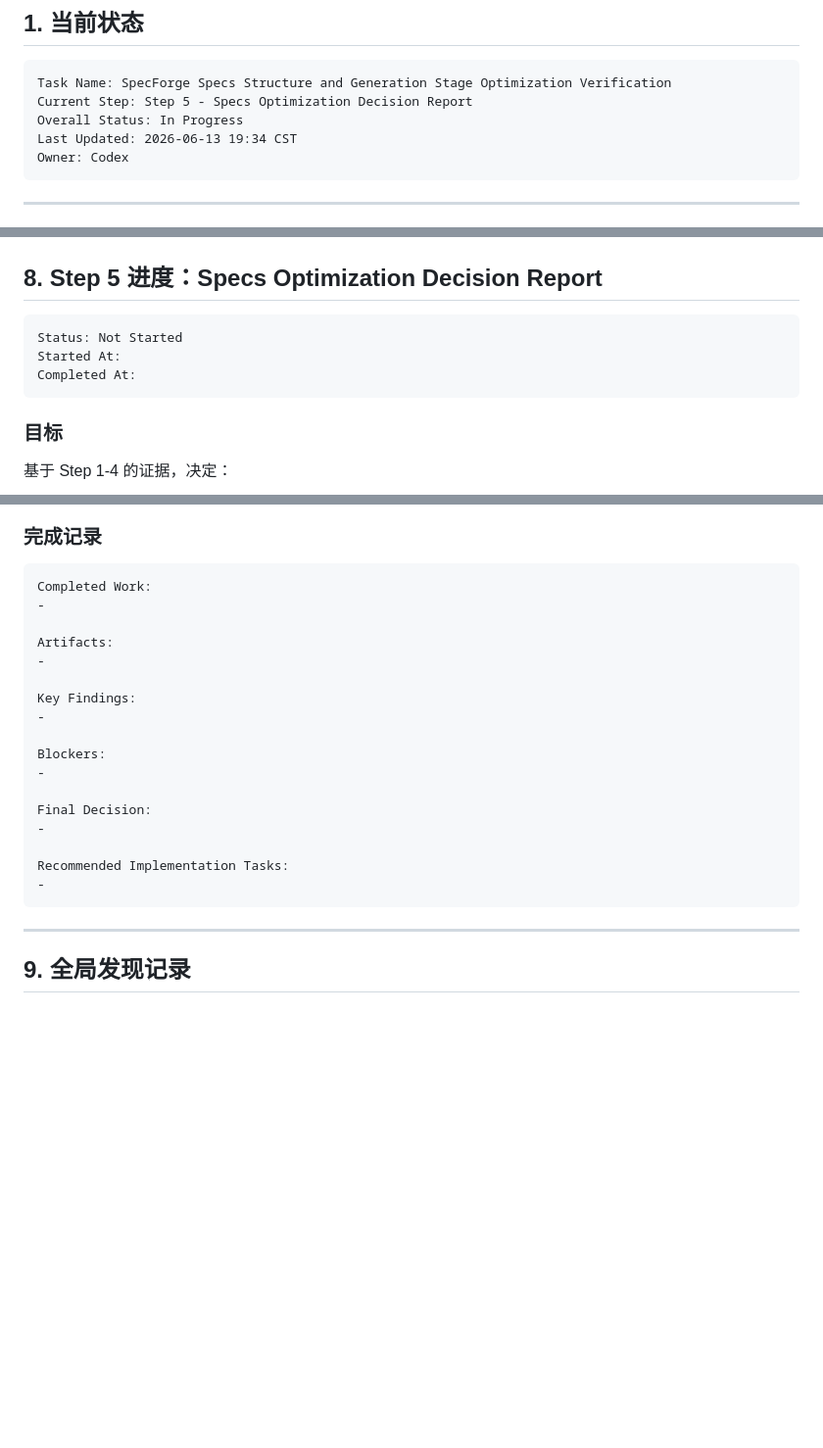
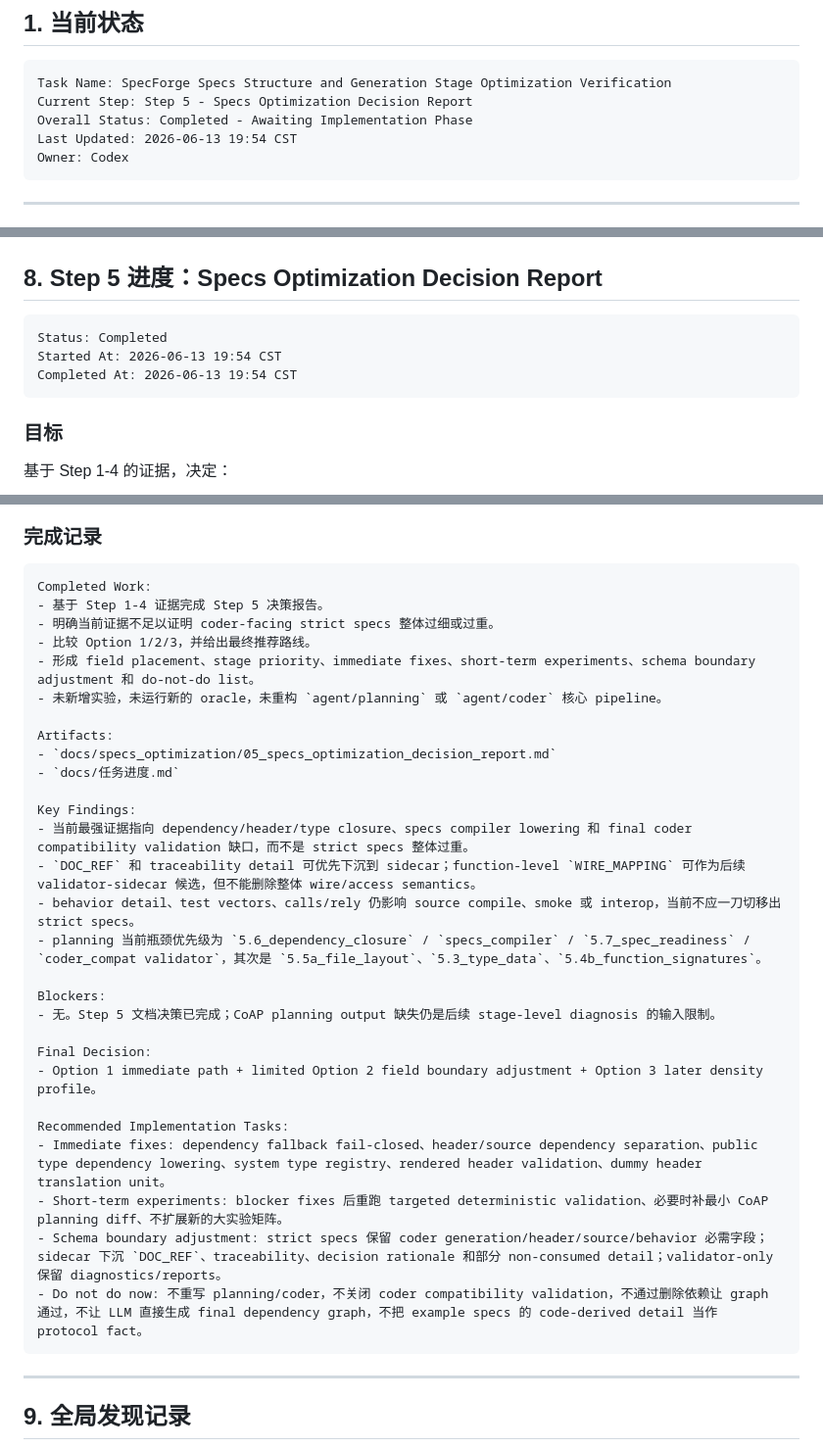
Before and after one commit to Assassin187/SpecForge, a Markdown page: docs/任务进度.md, 3 parts joined by grey strips. Shown at 98% size. GitHub-like rendering; blank space fills up the shorter version.

````diff
--- a/docs/任务进度.md
+++ b/docs/任务进度.md
@@ -5,8 +5,8 @@
 ```text
 Task Name: SpecForge Specs Structure and Generation Stage Optimization Verification
 Current Step: Step 5 - Specs Optimization Decision Report
-Overall Status: In Progress
-Last Updated: 2026-06-13 19:34 CST
+Overall Status: Completed - Awaiting Implementation Phase
+Last Updated: 2026-06-13 19:54 CST
 Owner: Codex
 ```
 
@@ -323,9 +323,9 @@ Next Step Recommendation:
 ## 8. Step 5 进度：Specs Optimization Decision Report
 
 ```text
-Status: Not Started
-Started At:
-Completed At:
+Status: Completed
+Started At: 2026-06-13 19:54 CST
+Completed At: 2026-06-13 19:54 CST
 ```
 
 ### 目标
@@ -350,22 +350,33 @@ docs/specs_optimization/05_specs_optimization_decision_report.md
 
 ```text
 Completed Work:
--
+- 基于 Step 1-4 证据完成 Step 5 决策报告。
+- 明确当前证据不足以证明 coder-facing strict specs 整体过细或过重。
+- 比较 Option 1/2/3，并给出最终推荐路线。
+- 形成 field placement、stage priority、immediate fixes、short-term experiments、schema boundary adjustment 和 do-not-do list。
+- 未新增实验，未运行新的 oracle，未重构 `agent/planning` 或 `agent/coder` 核心 pipeline。
 
 Artifacts:
--
+- `docs/specs_optimization/05_specs_optimization_decision_report.md`
+- `docs/任务进度.md`
 
 Key Findings:
--
+- 当前最强证据指向 dependency/header/type closure、specs compiler lowering 和 final coder compatibility validation 缺口，而不是 strict specs 整体过重。
+- `DOC_REF` 和 traceability detail 可优先下沉到 sidecar；function-level `WIRE_MAPPING` 可作为后续 validator-sidecar 候选，但不能删除整体 wire/access semantics。
+- behavior detail、test vectors、calls/rely 仍影响 source compile、smoke 或 interop，当前不应一刀切移出 strict specs。
+- planning 当前瓶颈优先级为 `5.6_dependency_closure` / `specs_compiler` / `5.7_spec_readiness` / `coder_compat validator`，其次是 `5.5a_file_layout`、`5.3_type_data`、`5.4b_function_signatures`。
 
 Blockers:
--
+- 无。Step 5 文档决策已完成；CoAP planning output 缺失仍是后续 stage-level diagnosis 的输入限制。
 
 Final Decision:
--
+- Option 1 immediate path + limited Option 2 field boundary adjustment + Option 3 later density profile。
 
 Recommended Implementation Tasks:
--
+- Immediate fixes: dependency fallback fail-closed、header/source dependency separation、public type dependency lowering、system type registry、rendered header validation、dummy header translation unit。
+- Short-term experiments: blocker fixes 后重跑 targeted deterministic validation、必要时补最小 CoAP planning diff、不扩展新的大实验矩阵。
+- Schema boundary adjustment: strict specs 保留 coder generation/header/source/behavior 必需字段；sidecar 下沉 `DOC_REF`、traceability、decision rationale 和部分 non-consumed detail；validator-only 保留 diagnostics/reports。
+- Do not do now: 不重写 planning/coder，不关闭 coder compatibility validation，不通过删除依赖让 graph 通过，不让 LLM 直接生成 final dependency graph，不把 example specs 的 code-derived detail 当作 protocol fact。
 ```
 
 ---
````
Also changed, not shown: other parts of docs/任务进度.md (+5 -1 lines), docs/specs_optimization/05_specs_optimization_decision_report.md (added, +226 -0 lines).
